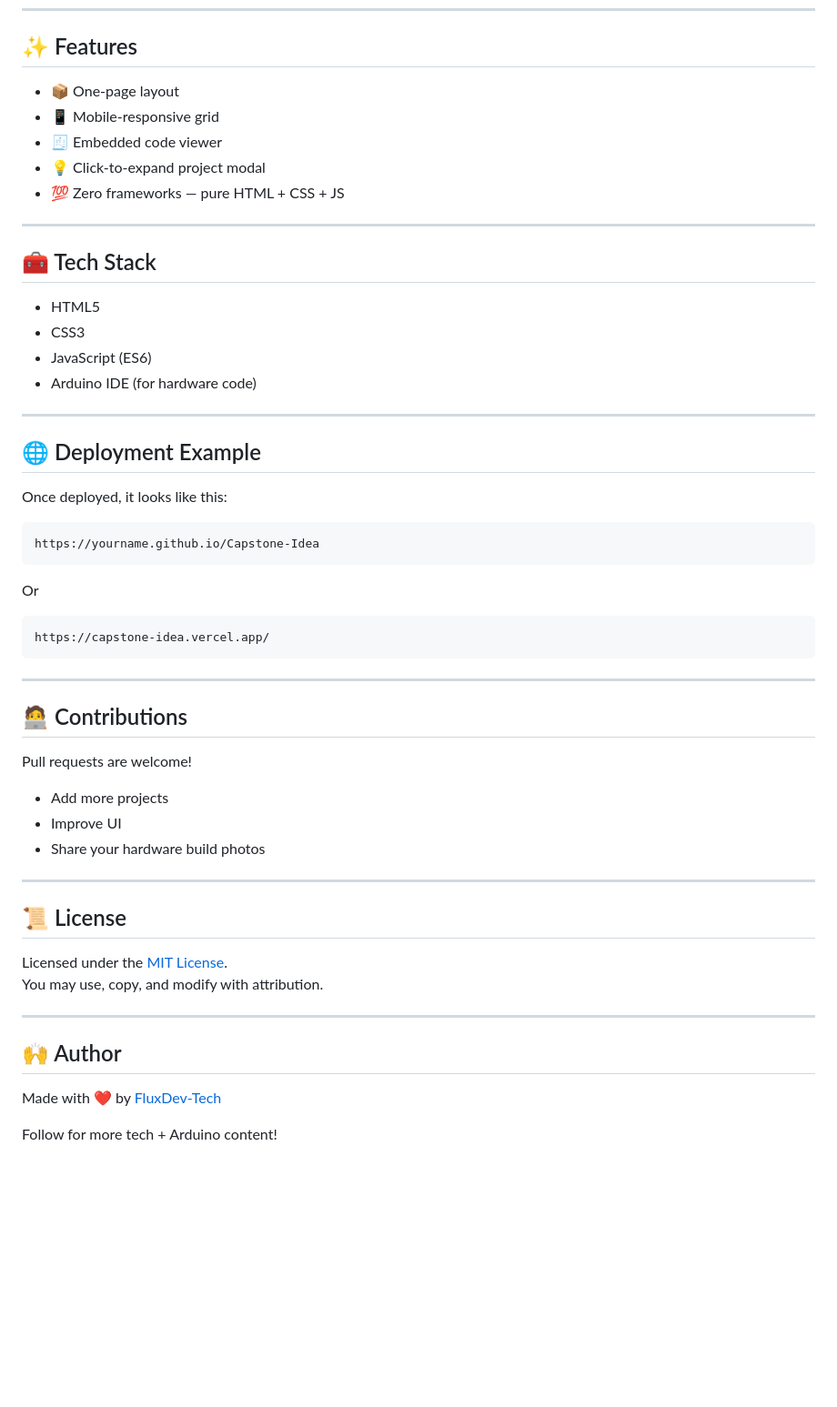
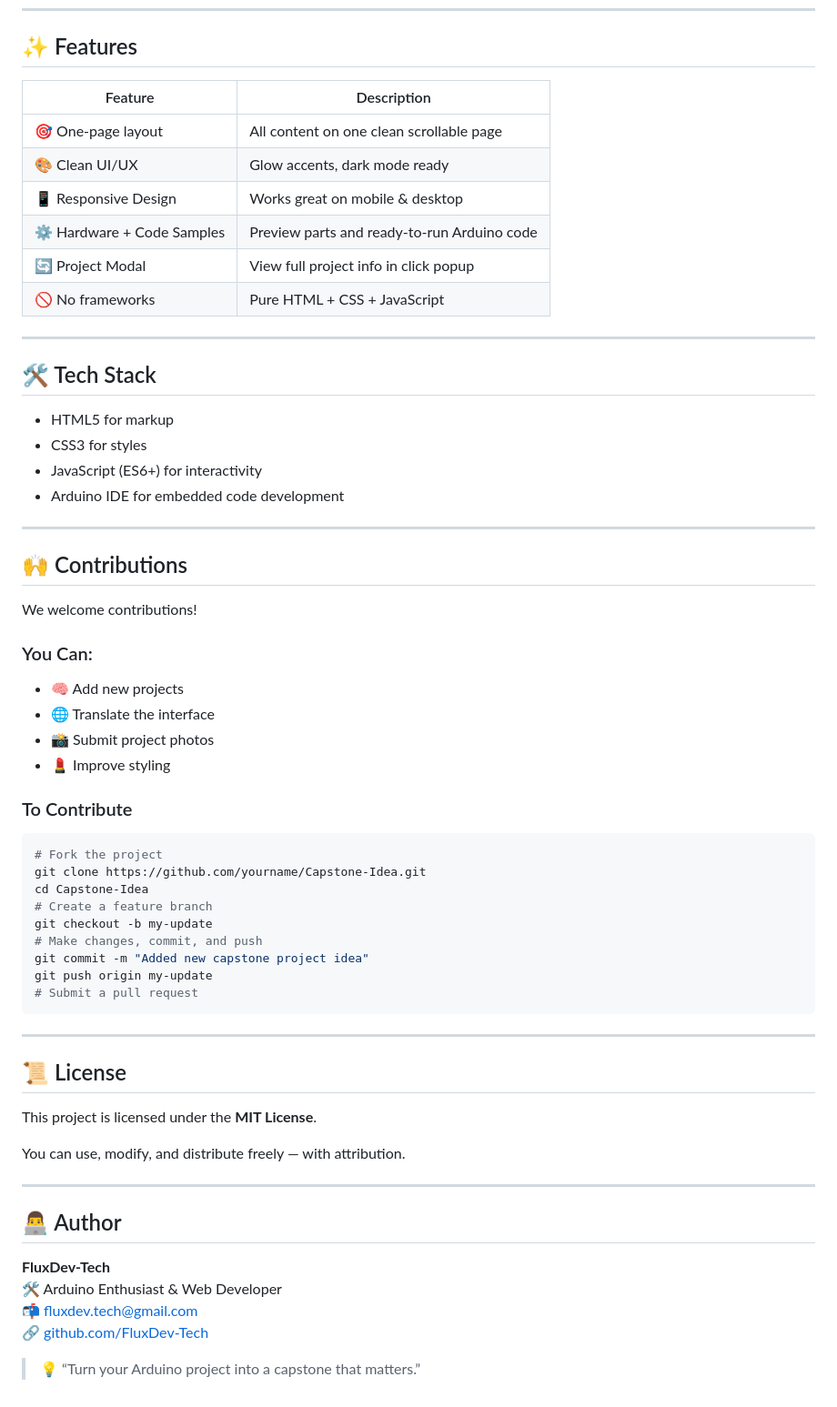
Before and after one commit to FluxDev-Tech/Capstone-Idea, a Markdown page: README.md, the part around the change printed below. Shown: that part at 91% size. Rendered like a GitHub page; blank space fills up the shorter version.

````diff
--- a/README.md
+++ b/README.md
@@ -102,58 +132,66 @@ Capstone-Idea/
 
 ## ✨ Features
 
-- 📦 One-page layout
-- 📱 Mobile-responsive grid
-- 🧾 Embedded code viewer
-- 💡 Click-to-expand project modal
-- 💯 Zero frameworks — pure HTML + CSS + JS
+| Feature                      | Description                            |
+|-----------------------------|----------------------------------------|
+| 🎯 One-page layout           | All content on one clean scrollable page |
+| 🎨 Clean UI/UX               | Glow accents, dark mode ready          |
+| 📱 Responsive Design         | Works great on mobile & desktop        |
+| ⚙️ Hardware + Code Samples    | Preview parts and ready-to-run Arduino code |
+| 🔄 Project Modal             | View full project info in click popup  |
+| 🚫 No frameworks             | Pure HTML + CSS + JavaScript           |
 
 ---
 
-## 🧰 Tech Stack
+## 🛠 Tech Stack
 
-- HTML5
-- CSS3
-- JavaScript (ES6)
-- Arduino IDE (for hardware code)
+- HTML5 for markup
+- CSS3 for styles
+- JavaScript (ES6+) for interactivity
+- Arduino IDE for embedded code development
 
 ---
 
-## 🌐 Deployment Example
+## 🙌 Contributions
 
-Once deployed, it looks like this:
+We welcome contributions!
 
+### You Can:
+
+- 🧠 Add new projects
+- 🌐 Translate the interface
+- 📸 Submit project photos
+- 💄 Improve styling
+
+### To Contribute
+
+```bash
+# Fork the project
+git clone https://github.com/yourname/Capstone-Idea.git
+cd Capstone-Idea
+# Create a feature branch
+git checkout -b my-update
+# Make changes, commit, and push
+git commit -m "Added new capstone project idea"
+git push origin my-update
+# Submit a pull request
 ```
-https://yourname.github.io/Capstone-Idea
-```
-
-Or
-
-```
-https://capstone-idea.vercel.app/
-```
-
----
-
-## 🧑‍💻 Contributions
-
-Pull requests are welcome!
-
-- Add more projects
-- Improve UI
-- Share your hardware build photos
 
 ---
 
 ## 📜 License
 
-Licensed under the [MIT License](LICENSE).
-You may use, copy, and modify with attribution.
+This project is licensed under the **MIT License**.
+
+You can use, modify, and distribute freely — with attribution.
 
 ---
 
-## 🙌 Author
+## 👨‍💻 Author
 
-Made with ❤️ by [FluxDev-Tech](https://github.com/FluxDev-Tech)
+**FluxDev-Tech**
+🛠 Arduino Enthusiast & Web Developer
+📬 fluxdev.tech@gmail.com
+🔗 [github.com/FluxDev-Tech](https://github.com/FluxDev-Tech)
 
-Follow for more tech + Arduino content!
+> 💡 “Turn your Arduino project into a capstone that matters.”
````
Also changed, not shown: other parts of README.md (+91 -61 lines).
